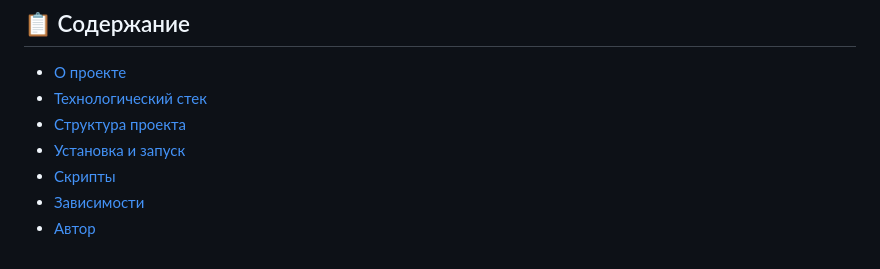
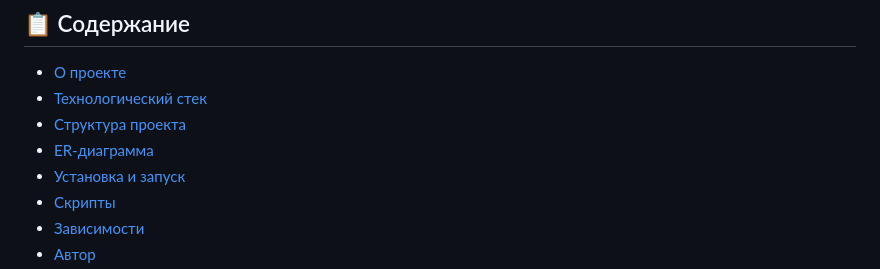
Before and after one commit to MoldirN/TAUTRAILS, a Markdown page: README.md, the part around the change. Drawn GitHub-style.

Commit message:
docs: update README

```diff
--- a/README.md
+++ b/README.md
@@ -9,6 +9,7 @@
 - [О проекте](#о-проекте)
 - [Технологический стек](#технологический-стек)
 - [Структура проекта](#структура-проекта)
+- [ER-диаграмма](#er-диаграмма)
 - [Установка и запуск](#установка-и-запуск)
 - [Скрипты](#скрипты)
 - [Зависимости](#зависимости)
```
